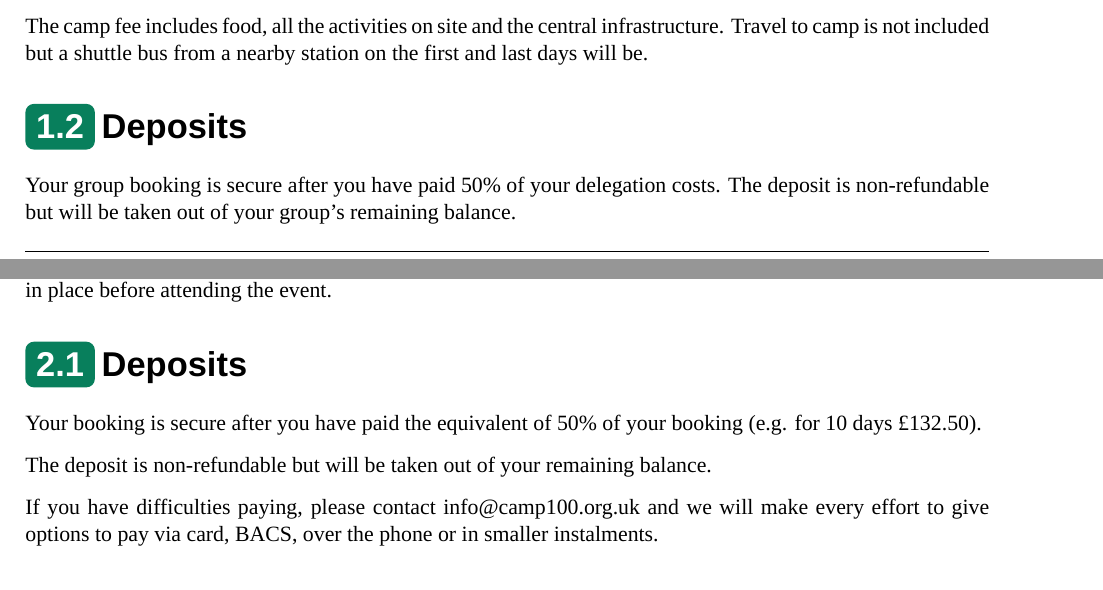
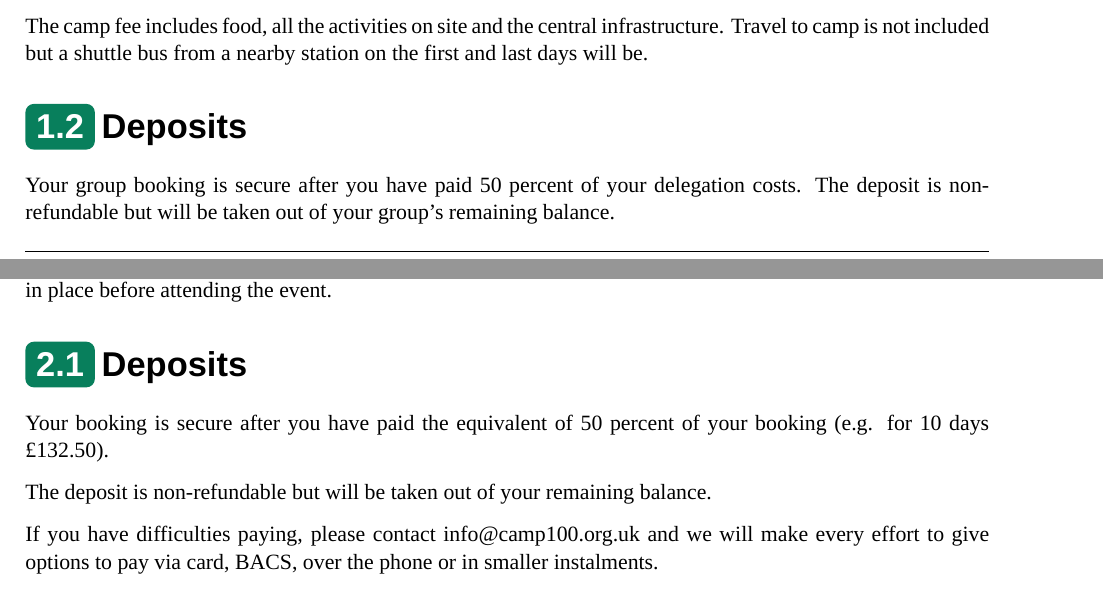
Before and after one commit to wcfolk/camp-100-docs, a LaTeX document (payment-policy/main.tex): two parts of pages 3 and 5 of 7, joined at a grey line, cut so that both start at the same text. Compiled offline with XeLaTeX; a missing font is replaced by an installed copy or a similar font.

Commit message:
bump payment-policy-en to v2 (fix: the percent symbol is apparently just missing from Quicksand, oh joy, and backpage)

```diff
--- a/payment-policy/main.tex
+++ b/payment-policy/main.tex
@@ -2,7 +2,7 @@
 
 \input{../global-preamble.tex}
 
-\documentsetup{Payment Policy}{Payments, Deposits, Refunds, and more}{01 July 2024}{payment-policy}{en}{v1}
+\documentsetup{Payment Policy}{Payments, Deposits, Refunds, and more}{01 August 2024}{payment-policy}{en}{v2}
 
 \begin{document}
 \makedocumenttitlepage
@@ -39,7 +39,7 @@ See booking deadline below.
 The camp fee includes food, all the activities on site and the central infrastructure. Travel to camp is not included but a shuttle bus from a nearby station on the first and last days will be.
 
 \section{Deposits}
-Your group booking is secure after you have paid 50\% of your delegation costs. The deposit is non-refundable but will be taken out of your group's remaining balance.
+Your group booking is secure after you have paid 50 percent of your delegation costs. The deposit is non-refundable but will be taken out of your group's remaining balance.
 
 \section{Paying the remaining balance}
 You need to have paid the remaining balance for your group by 10 June 2025 but please make payments as soon as your group can afford to: The funds raised will go towards making the camp sound, look, taste and smell even better!
@@ -87,7 +87,7 @@ Participation at camp is encouraged as part of a group. This is for your social,
 You will also need to be a paid-up member of Woodcraft Folk with suitable DBS/PVG or safeguarding checks in place before attending the event.
 
 \section{Deposits}
-Your booking is secure after you have paid the equivalent of 50\% of your booking (e.g. for 10 days £132.50).
+Your booking is secure after you have paid the equivalent of 50 percent of your booking (e.g. for 10 days £132.50).
 
 The deposit is non-refundable but will be taken out of your remaining balance.
 
```
Also changed, not shown: payment-policy/main.pdf.
